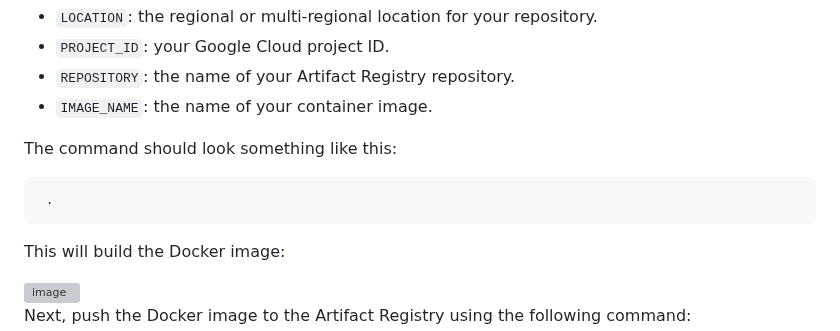
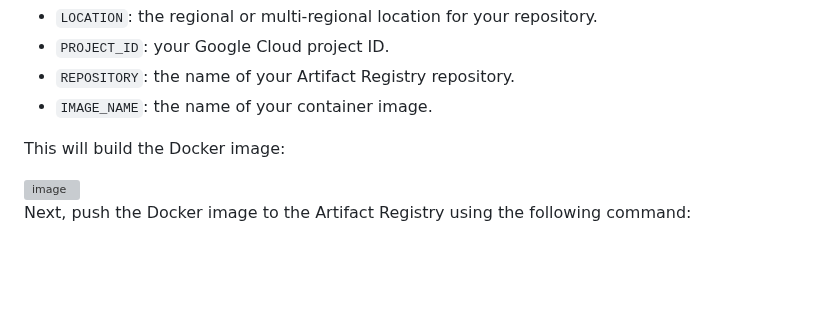
Before and after one commit to cheran99/End-to-End-DevSecOps-Pipeline-with-CI-CD, a Markdown page: README.md, the part around the change. Rendered like a GitHub page; blank space fills up the shorter version; grey boxes are pictures that could not be loaded.

````diff
--- a/README.md
+++ b/README.md
@@ -521,10 +521,6 @@ docker build -t LOCATION-docker.pkg.dev/PROJECT_ID/REPOSITORY/IMAGE_NAME:latest
 - `REPOSITORY`: the name of your Artifact Registry repository.
 - `IMAGE_NAME`: the name of your container image.
 
-The command should look something like this:
-```
- .
-```
 
 This will build the Docker image:
 
````
